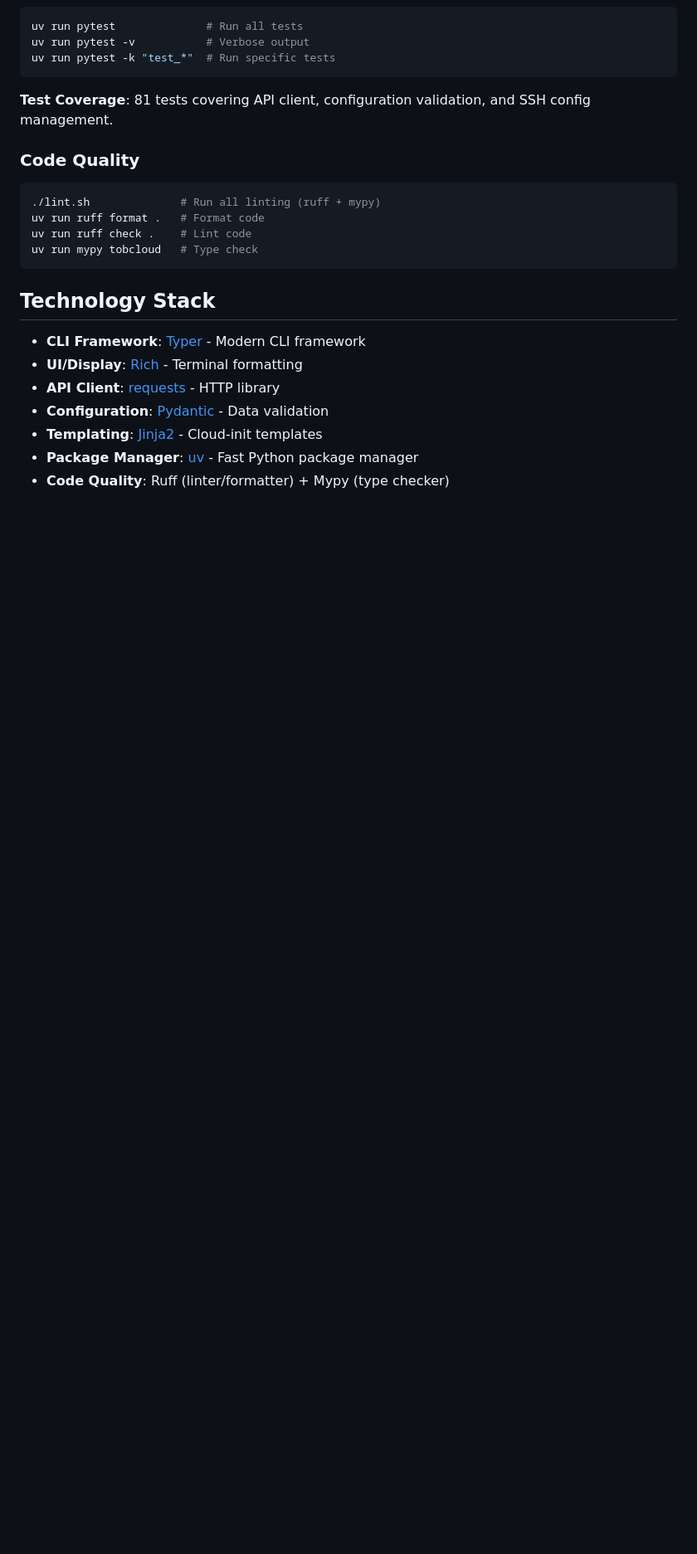
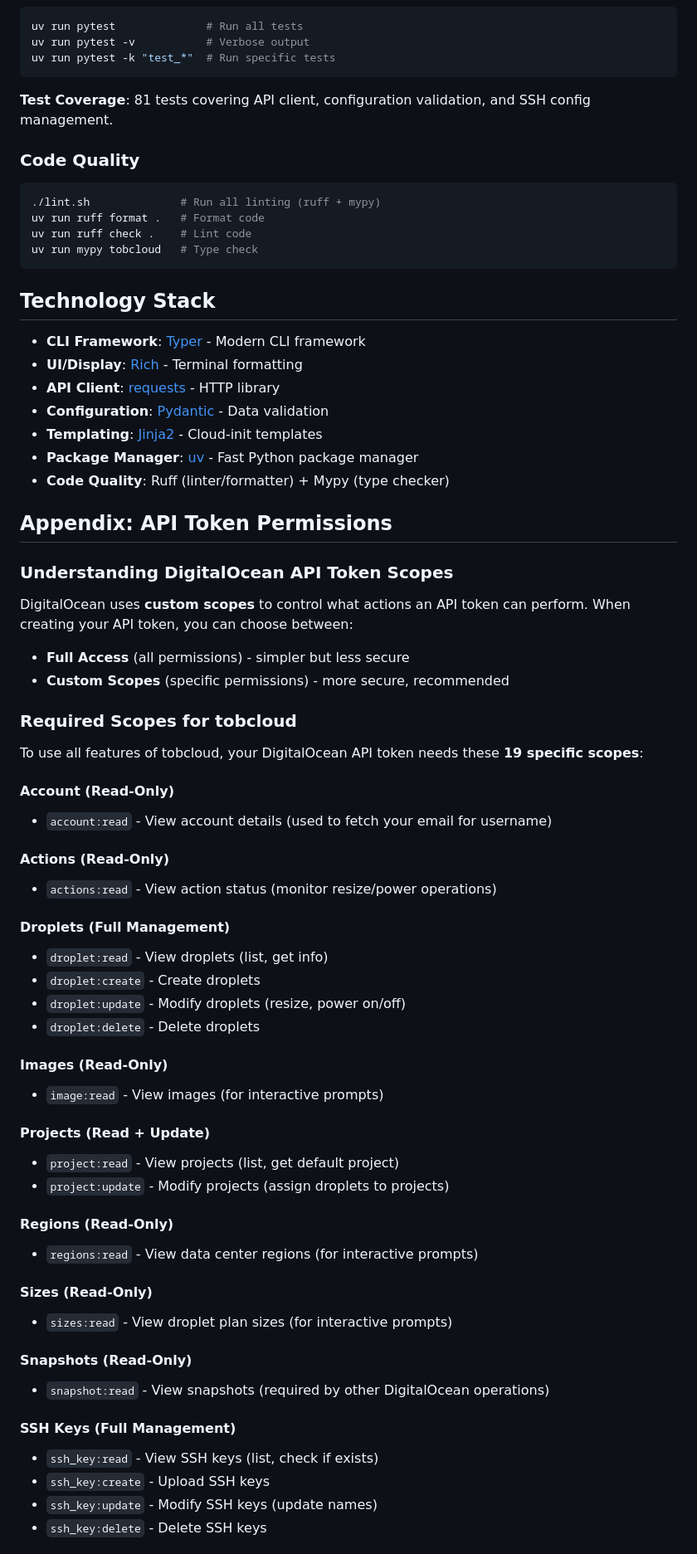
Before and after one commit to trailofbits/dropkit, a Markdown page: README.md, the part around the change printed below. Shown: that part at 83% size. GitHub-like rendering; blank space fills up the shorter version.

```diff
--- a/README.md
+++ b/README.md
@@ -252,3 +252,49 @@ uv run mypy tobcloud   # Type check
 - **Package Manager**: [uv](https://github.com/astral-sh/uv) - Fast Python package manager
 - **Code Quality**: Ruff (linter/formatter) + Mypy (type checker)
 
+## Appendix: API Token Permissions
+
+### Understanding DigitalOcean API Token Scopes
+
+DigitalOcean uses **custom scopes** to control what actions an API token can perform. When creating your API token, you can choose between:
+- **Full Access** (all permissions) - simpler but less secure
+- **Custom Scopes** (specific permissions) - more secure, recommended
+
+### Required Scopes for tobcloud
+
+To use all features of tobcloud, your DigitalOcean API token needs these **19 specific scopes**:
+
+#### Account (Read-Only)
+- `account:read` - View account details (used to fetch your email for username)
+
+#### Actions (Read-Only)
+- `actions:read` - View action status (monitor resize/power operations)
+
+#### Droplets (Full Management)
+- `droplet:read` - View droplets (list, get info)
+- `droplet:create` - Create droplets
+- `droplet:update` - Modify droplets (resize, power on/off)
+- `droplet:delete` - Delete droplets
+
+#### Images (Read-Only)
+- `image:read` - View images (for interactive prompts)
+
+#### Projects (Read + Update)
+- `project:read` - View projects (list, get default project)
+- `project:update` - Modify projects (assign droplets to projects)
+
+#### Regions (Read-Only)
+- `regions:read` - View data center regions (for interactive prompts)
+
+#### Sizes (Read-Only)
+- `sizes:read` - View droplet plan sizes (for interactive prompts)
+
+#### Snapshots (Read-Only)
+- `snapshot:read` - View snapshots (required by other DigitalOcean operations)
+
+#### SSH Keys (Full Management)
+- `ssh_key:read` - View SSH keys (list, check if exists)
+- `ssh_key:create` - Upload SSH keys
+- `ssh_key:update` - Modify SSH keys (update names)
+- `ssh_key:delete` - Delete SSH keys
+
```
Also changed, not shown: other parts of README.md (+43 -0 lines).
